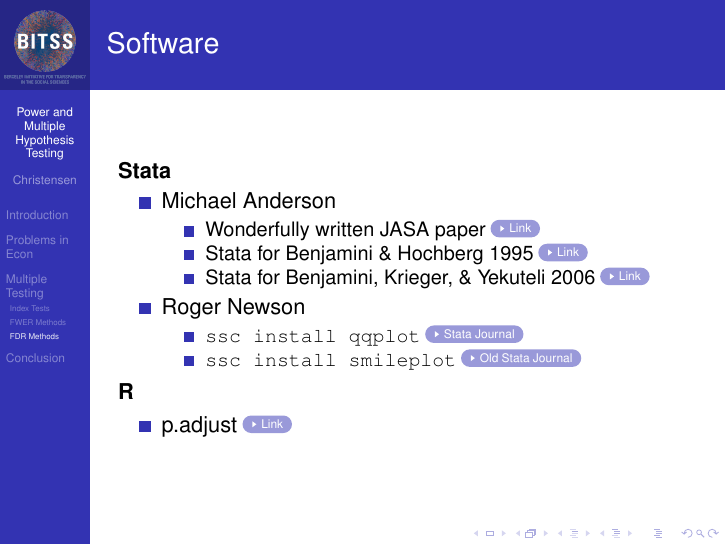
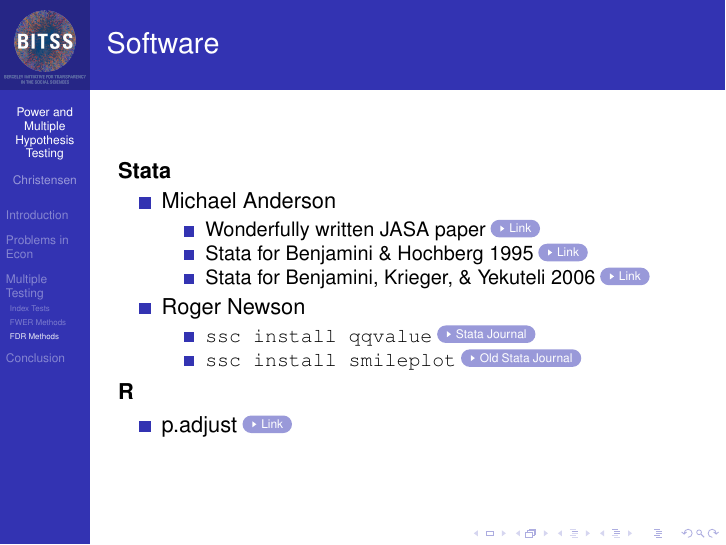
Before and after one commit to BITSS/IDBMarch2018, LaTeX slides (4-MultipleTesting/multiple_testing.tex): page 30 of 38. Compiled offline with pdfLaTeX.

Commit message:
stata dos

```diff
--- a/4-MultipleTesting/multiple_testing.tex
+++ b/4-MultipleTesting/multiple_testing.tex
@@ -401,7 +401,7 @@
 \end{itemize}
 \item Roger Newson
 \begin{itemize}
-\item \texttt{ssc install qqplot} \href{http://www.stata-journal.com/sjpdf.html?articlenum=st0209}{\beamergotobutton{Stata Journal}}
+\item \texttt{ssc install qqvalue} \href{http://www.stata-journal.com/sjpdf.html?articlenum=st0209}{\beamergotobutton{Stata Journal}}
 \item \texttt{ssc install smileplot} \href{http://www.stata-journal.com/sjpdf.html?articlenum=st0035}{\beamergotobutton{Old Stata Journal}}
 \end{itemize}
 \end{itemize}
```
Also changed, not shown: 4-MultipleTesting/multiple_testing.pdf, 3 other files.
